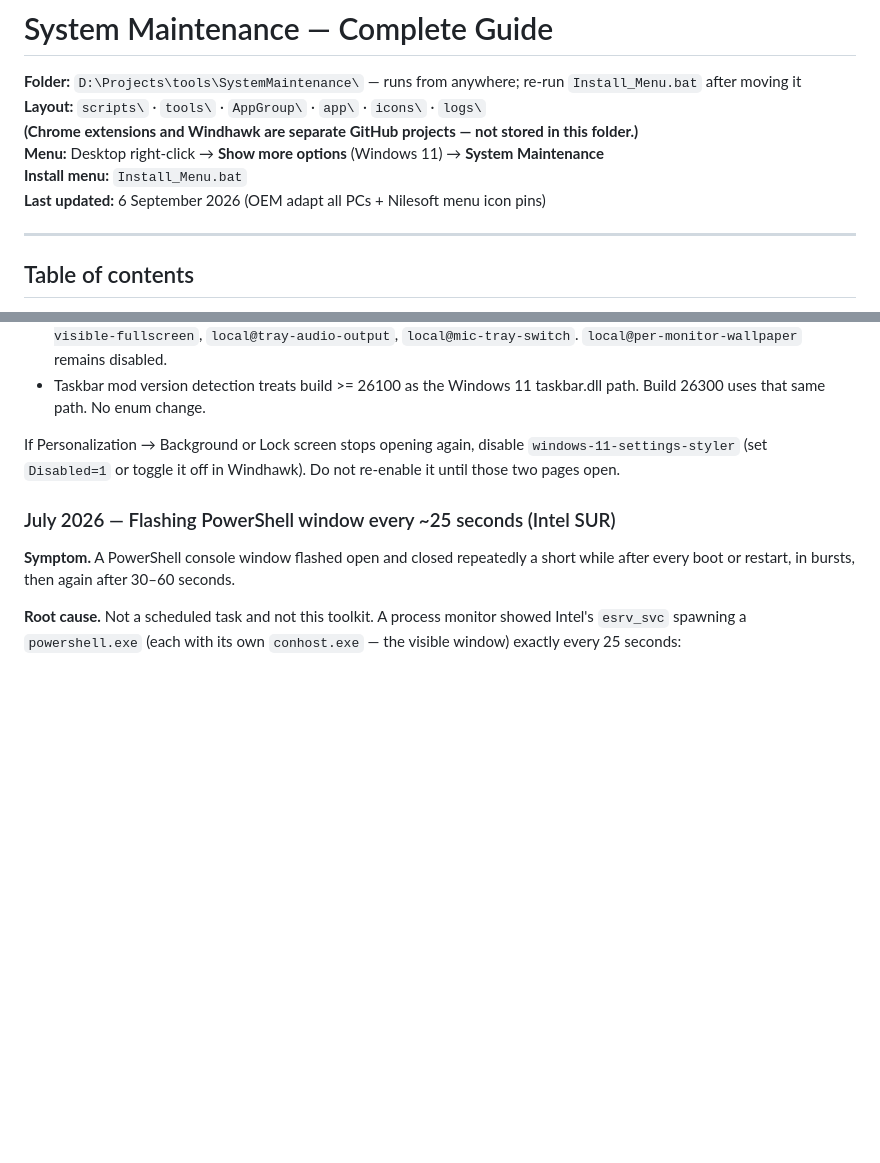
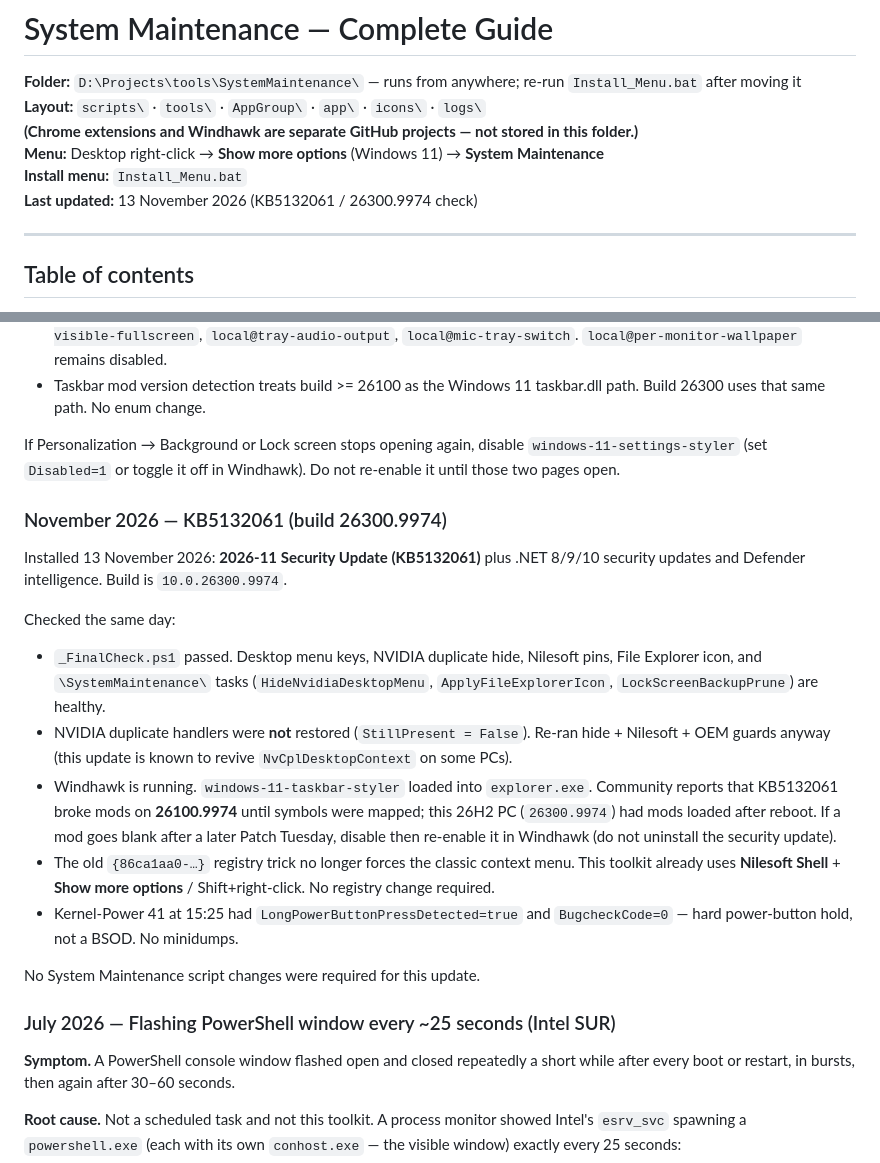
Before and after one commit to Nishanth1409/windows-system-maintenance, a Markdown page: GUIDE.md, 2 parts joined by grey strips. GitHub-like rendering; blank space fills up the shorter version.

Commit message:
Record the November 2026 KB5132061 check on 26H2.
Menu, NVIDIA hide, Nilesoft pins, and Windhawk stayed healthy on 26300.9974; document the known Windhawk-symbol and classic-menu changes so the next Patch Tuesday is easier to triage.

```diff
--- a/GUIDE.md
+++ b/GUIDE.md
@@ -5,7 +5,7 @@
 **(Chrome extensions and Windhawk are separate GitHub projects — not stored in this folder.)**
 **Menu:** Desktop right-click → **Show more options** (Windows 11) → **System Maintenance**
 **Install menu:** `Install_Menu.bat`
-**Last updated:** 6 September 2026 (OEM adapt all PCs + Nilesoft menu icon pins)
+**Last updated:** 13 November 2026 (KB5132061 / 26300.9974 check)
 
 ---
 
@@ -1149,6 +1149,20 @@ Checked after the update:
 
 If Personalization → Background or Lock screen stops opening again, disable `windows-11-settings-styler` (set `Disabled=1` or toggle it off in Windhawk). Do not re-enable it until those two pages open.
 
+### November 2026 — KB5132061 (build 26300.9974)
+
+Installed 13 November 2026: **2026-11 Security Update (KB5132061)** plus .NET 8/9/10 security updates and Defender intelligence. Build is `10.0.26300.9974`.
+
+Checked the same day:
+
+- `_FinalCheck.ps1` passed. Desktop menu keys, NVIDIA duplicate hide, Nilesoft pins, File Explorer icon, and `\SystemMaintenance\` tasks (`HideNvidiaDesktopMenu`, `ApplyFileExplorerIcon`, `LockScreenBackupPrune`) are healthy.
+- NVIDIA duplicate handlers were **not** restored (`StillPresent = False`). Re-ran hide + Nilesoft + OEM guards anyway (this update is known to revive `NvCplDesktopContext` on some PCs).
+- Windhawk is running. `windows-11-taskbar-styler` loaded into `explorer.exe`. Community reports that KB5132061 broke mods on **26100.9974** until symbols were mapped; this 26H2 PC (`26300.9974`) had mods loaded after reboot. If a mod goes blank after a later Patch Tuesday, disable then re-enable it in Windhawk (do not uninstall the security update).
+- The old `{86ca1aa0-…}` registry trick no longer forces the classic context menu. This toolkit already uses **Nilesoft Shell** + **Show more options** / Shift+right-click. No registry change required.
+- Kernel-Power 41 at 15:25 had `LongPowerButtonPressDetected=true` and `BugcheckCode=0` — hard power-button hold, not a BSOD. No minidumps.
+
+No System Maintenance script changes were required for this update.
+
 ### July 2026 — Flashing PowerShell window every ~25 seconds (Intel SUR)
 
 **Symptom.** A PowerShell console window flashed open and closed repeatedly a short
```
